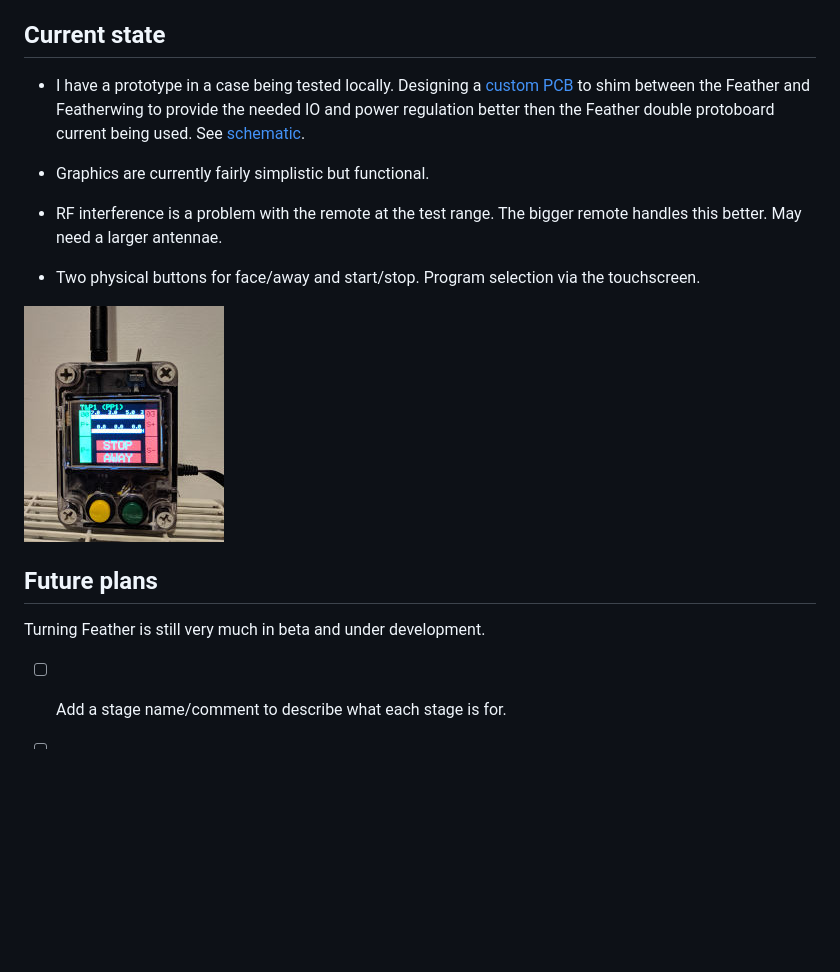
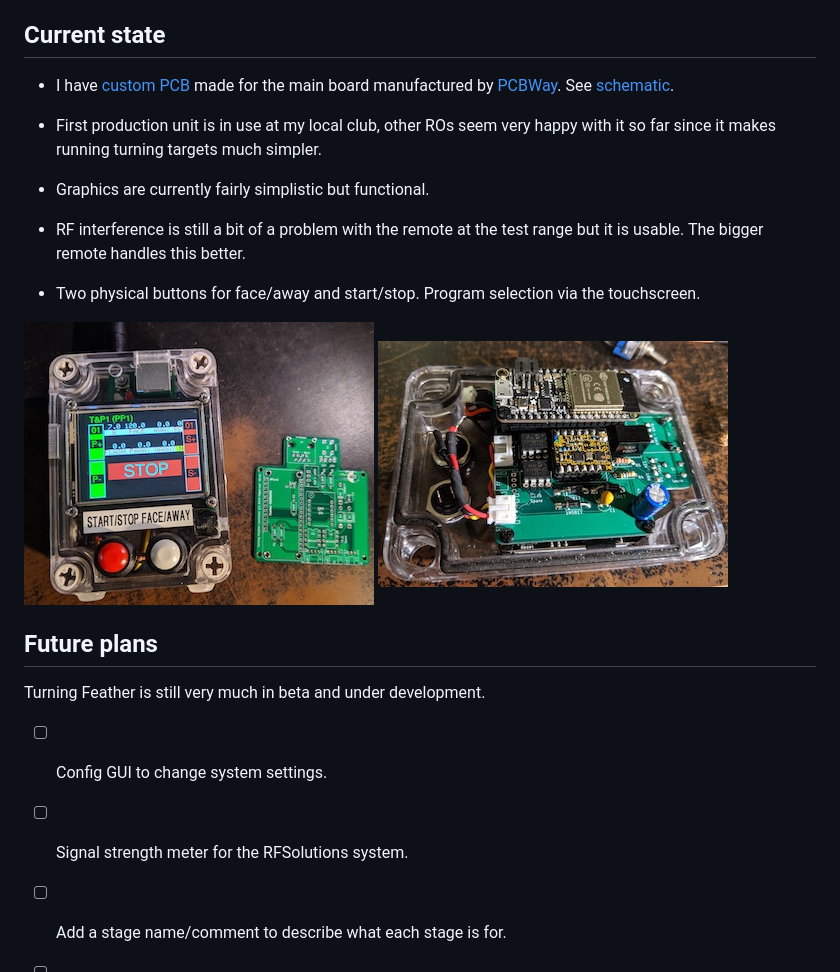
Before and after one commit to pirtoo/turning-feather, a Markdown page: README.md, the part around the change. GitHub-like rendering; pictures changed too: images/turning-feather-prod-ext.jpg (added), images/turning-feather-prod-internal.jpg (added), images/turning-feather-proto.jpg (deleted); blank space fills up the shorter version.

Commit message:
Update readme and images

```diff
--- a/README.md
+++ b/README.md
@@ -31,20 +31,28 @@
 
 ## Current state
 
-* I have a prototype in a case being tested locally. Designing a [custom PCB](PCBs/kicad/turning-feather) to shim between the Feather and Featherwing to provide the needed IO and power regulation better then the Feather double protoboard current being used. See [schematic](PCBs/kicad/turning-feather/turning-feather.pdf).
+* I have [custom PCB](PCBs/kicad/turning-feather) made for the main board manufactured by [PCBWay](https://www.pcbway.com/project/shareproject/Turning_Feather.html). See [schematic](PCBs/kicad/turning-feather/turning-feather.pdf).
+
+* First production unit is in use at my local club, other ROs seem very happy with it so far since it makes running turning targets much simpler.
+
 * Graphics are currently fairly simplistic but functional.
 
-* RF interference is a problem with the remote at the test range. The bigger remote handles this better. May need a larger antennae.
+* RF interference is still a bit of a problem with the remote at the test range but it is usable. The bigger remote handles this better.
 
 * Two physical buttons for face/away and start/stop. Program selection via the touchscreen.
 
 
-![Prototype](images/turning-feather-proto.jpg)
+![](images/turning-feather-prod-ext.jpg)
+![](images/turning-feather-prod-internal.jpg)
 
 
 ## Future plans
 
 Turning Feather is still very much in beta and under development.
+
+- [ ] Config GUI to change system settings.
+
+- [ ] Signal strength meter for the RFSolutions system.
 
 - [ ] Add a stage name/comment to describe what each stage is for.
 
```
